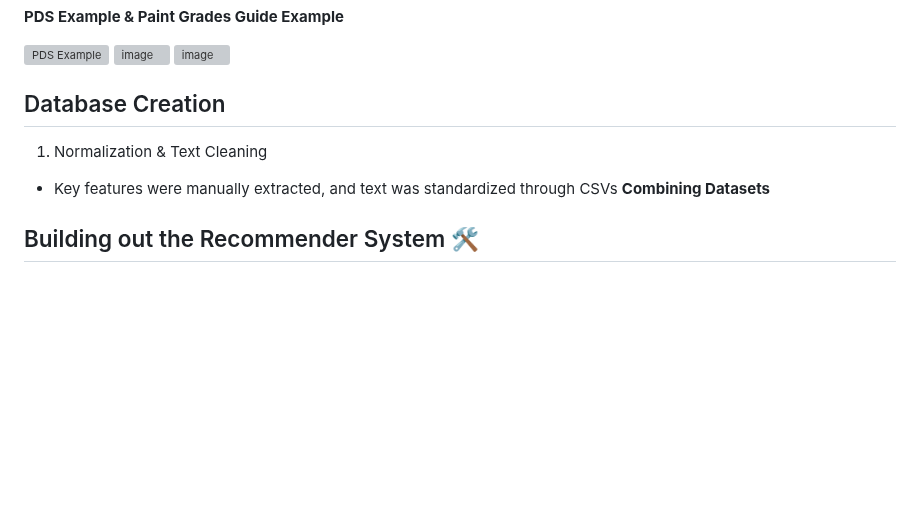
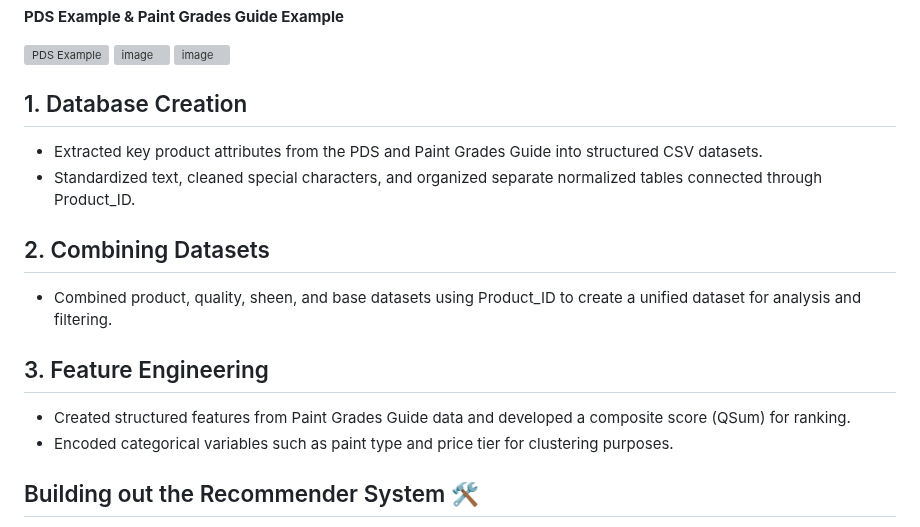
Before and after one commit to Liscxj/Sherwin-Williams-Recommender-, a Markdown page: README.md, the part around the change. GitHub-like rendering; blank space fills up the shorter version; grey boxes are pictures that could not be loaded.

```diff
--- a/README.md
+++ b/README.md
@@ -70,10 +70,16 @@ Key Features:
 
 <img width="890" height="329" alt="image" src="https://github.com/user-attachments/assets/bda22d3a-8009-43e4-b98d-489ed1e93620" />
 
-## Database Creation
-1. Normalization & Text Cleaning
-- Key features were manually extracted, and text was standardized through CSVs
-**Combining Datasets**
+## 1. Database Creation
+- Extracted key product attributes from the PDS and Paint Grades Guide into structured CSV datasets.
+- Standardized text, cleaned special characters, and organized separate normalized tables connected through Product_ID.
+
+## 2. Combining Datasets
+- Combined product, quality, sheen, and base datasets using Product_ID to create a unified dataset for analysis and filtering.
+
+## 3. Feature Engineering
+- Created structured features from Paint Grades Guide data and developed a composite score (QSum) for ranking.
+- Encoded categorical variables such as paint type and price tier for clustering purposes.
 
 ## Building out the Recommender System 🛠️
 <img width="199" height="623" alt="Screenshot 2026-04-21 143243" src="https://github.com/user-attachments/assets/eb5c04f5-8084-48c6-9e4a-d3dfca77f006" />
```
